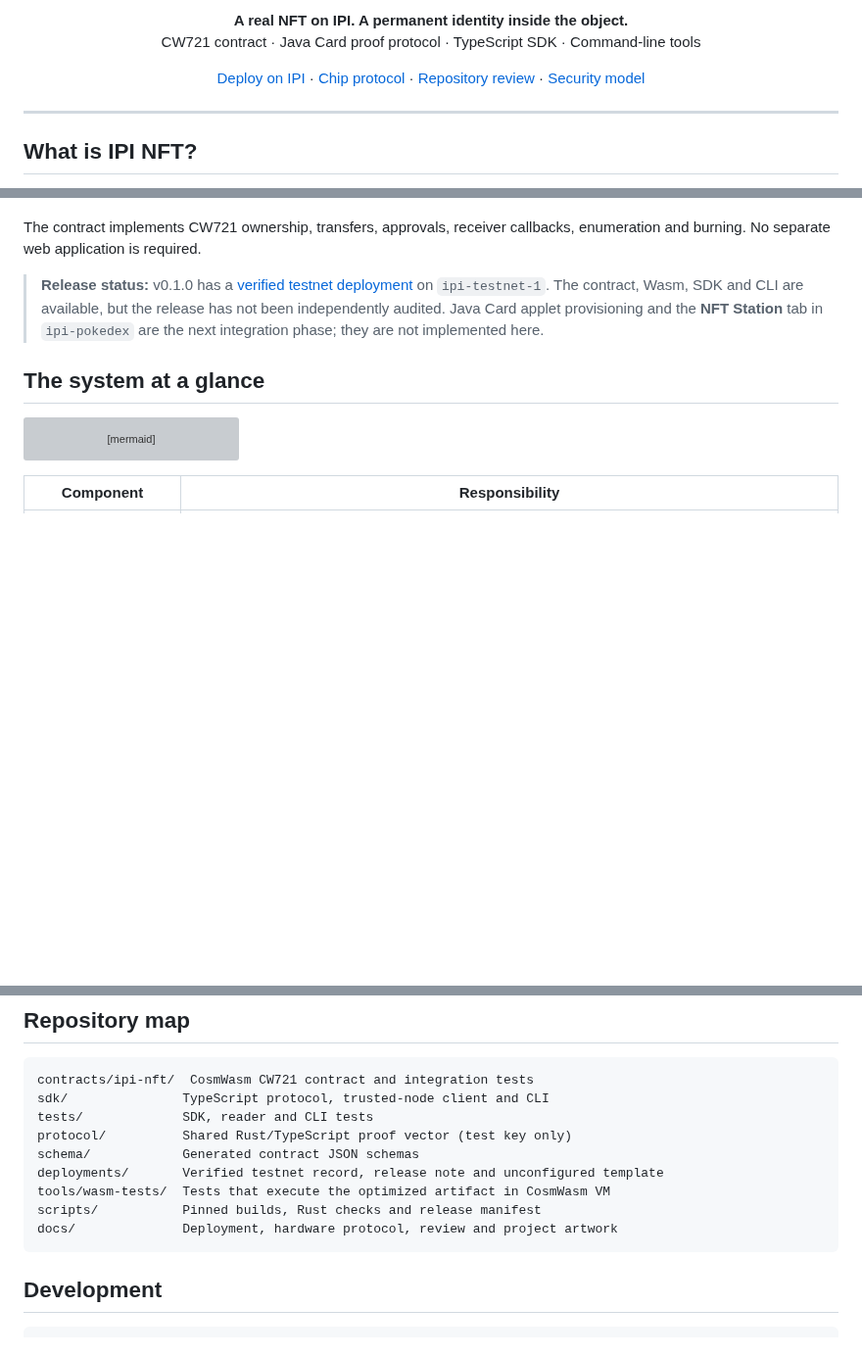
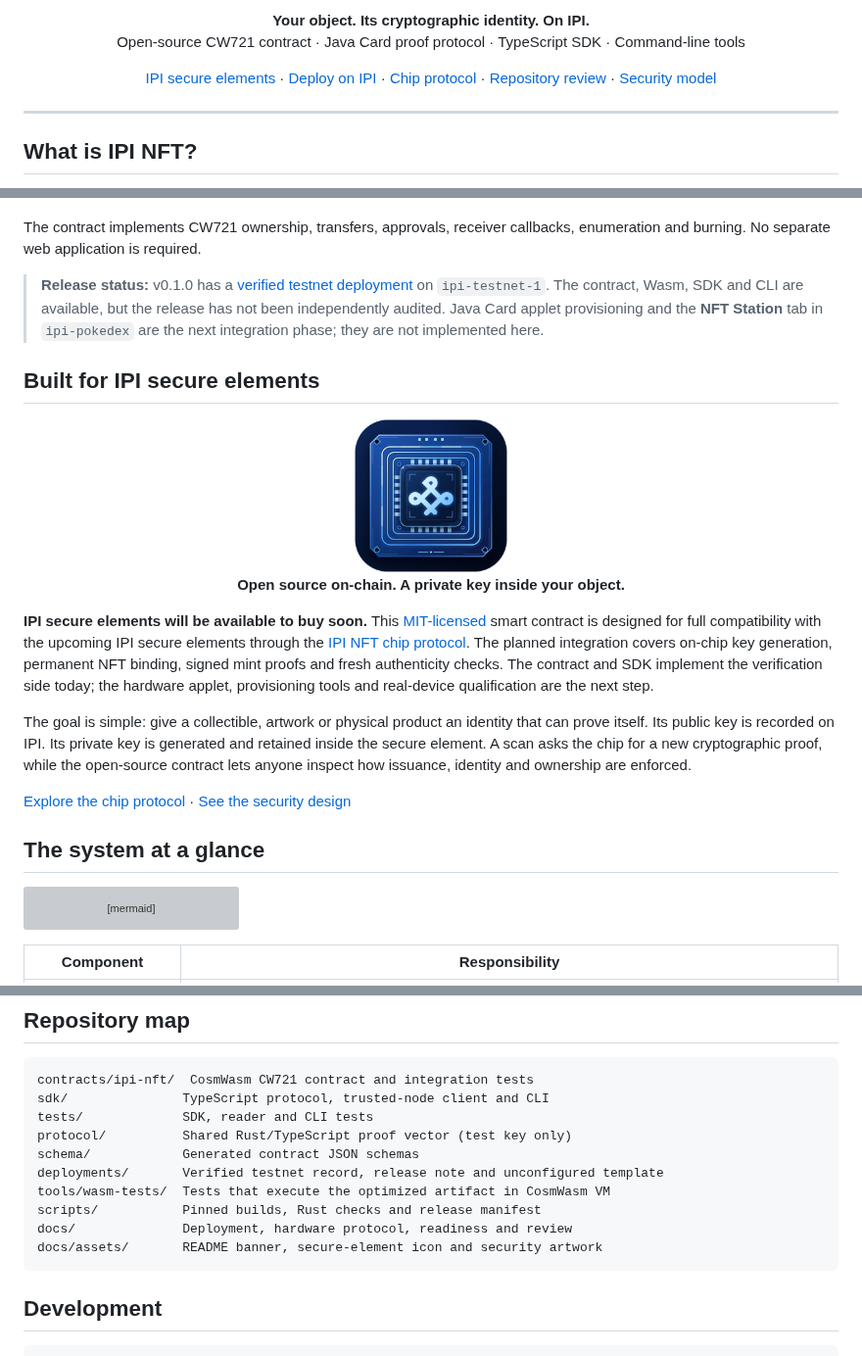
Before and after one commit to ipicoin/ipi-nft, a Markdown page: README.md, 3 parts joined by grey strips. Shown at 98% size. Drawn GitHub-style; pictures changed too: docs/assets/secure-element.png (added); blank space fills up the shorter version; grey boxes are pictures that could not be loaded.

Commit message:
secure elements pow collaboration

````diff
--- a/README.md
+++ b/README.md
@@ -3,11 +3,12 @@
 </p>
 
 <p align="center">
-  <strong>A real NFT on IPI. A permanent identity inside the object.</strong><br />
-  CW721 contract · Java Card proof protocol · TypeScript SDK · Command-line tools
+  <strong>Your object. Its cryptographic identity. On IPI.</strong><br />
+  Open-source CW721 contract · Java Card proof protocol · TypeScript SDK · Command-line tools
 </p>
 
 <p align="center">
+  <a href="#built-for-ipi-secure-elements">IPI secure elements</a> ·
   <a href="docs/DEPLOYMENT.md">Deploy on IPI</a> ·
   <a href="docs/CHIP-PROTOCOL.md">Chip protocol</a> ·
   <a href="docs/REVIEW.md">Repository review</a> ·
@@ -25,6 +26,20 @@ A reader authenticates an item by sending a fresh random challenge. The chip sig
 The contract implements CW721 ownership, transfers, approvals, receiver callbacks, enumeration and burning. No separate web application is required.
 
 > **Release status:** v0.1.0 has a [verified testnet deployment](deployments/ipi-testnet-1.release.md) on `ipi-testnet-1`. The contract, Wasm, SDK and CLI are available, but the release has not been independently audited. Java Card applet provisioning and the **NFT Station** tab in `ipi-pokedex` are the next integration phase; they are not implemented here.
+
+## Built for IPI secure elements
+
+<p align="center">
+  <img src="docs/assets/secure-element.png" alt="IPI secure element — a blue chip carrying the IPI emblem" width="160" />
+  <br />
+  <strong>Open source on-chain. A private key inside your object.</strong>
+</p>
+
+**IPI secure elements will be available to buy soon.** This [MIT-licensed](LICENSE) smart contract is designed for full compatibility with the upcoming IPI secure elements through the [IPI NFT chip protocol](docs/CHIP-PROTOCOL.md). The planned integration covers on-chip key generation, permanent NFT binding, signed mint proofs and fresh authenticity checks. The contract and SDK implement the verification side today; the hardware applet, provisioning tools and real-device qualification are the next step.
+
+The goal is simple: give a collectible, artwork or physical product an identity that can prove itself. Its public key is recorded on IPI. Its private key is generated and retained inside the secure element. A scan asks the chip for a new cryptographic proof, while the open-source contract lets anyone inspect how issuance, identity and ownership are enforced.
+
+[Explore the chip protocol](docs/CHIP-PROTOCOL.md) · [See the security design](#infinite-security-uniquely-yours)
 
 ## The system at a glance
 
@@ -154,7 +169,8 @@ schema/            Generated contract JSON schemas
 deployments/       Verified testnet record, release note and unconfigured template
 tools/wasm-tests/  Tests that execute the optimized artifact in CosmWasm VM
 scripts/           Pinned builds, Rust checks and release manifest
-docs/              Deployment, hardware protocol, review and project artwork
+docs/              Deployment, hardware protocol, readiness and review
+docs/assets/       README banner, secure-element icon and security artwork
 ```
 
 ## Development
````
Also changed, not shown: other parts of README.md (+32 -1 lines), docs/assets/README.md (added, +11 -0 lines), 2 other files.
